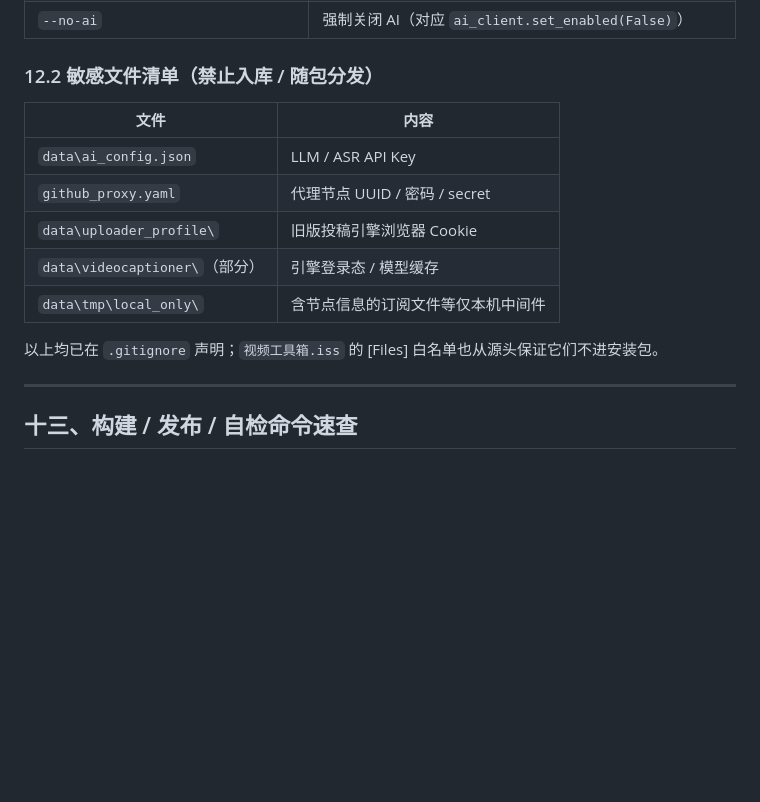
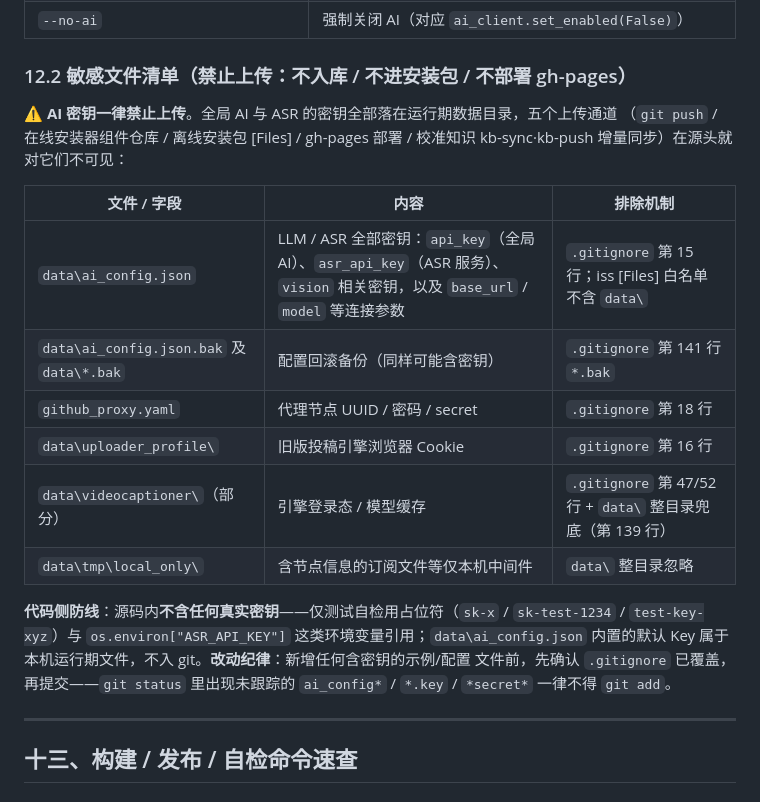
Before and after one commit to 09Th90/VideoToolbox, a Markdown page: docs/程序说明书.md, the part around the change. Drawn GitHub-style; blank space fills up the shorter version.

Commit message:
docs: 敏感文件清单强化为「禁止上传」并明确 AI 密钥字段与五个排除通道

```diff
--- a/docs/程序说明书.md
+++ b/docs/程序说明书.md
@@ -832,17 +832,26 @@
 | `PYTHONUTF8=1` / `PYTHONIOENCODING=utf-8` | 由 `configure_stdio_utf8()` 与启动器设置，保证中文路径与子进程输出不乱码 |
 | `--no-ai` | 强制关闭 AI（对应 `ai_client.set_enabled(False)`） |
 
-### 12.2 敏感文件清单（禁止入库 / 随包分发）
+### 12.2 敏感文件清单（禁止上传：不入库 / 不进安装包 / 不部署 gh-pages）
 
-| 文件 | 内容 |
-| --- | --- |
-| `data\ai_config.json` | LLM / ASR API Key |
-| `github_proxy.yaml` | 代理节点 UUID / 密码 / secret |
-| `data\uploader_profile\` | 旧版投稿引擎浏览器 Cookie |
-| `data\videocaptioner\`（部分） | 引擎登录态 / 模型缓存 |
-| `data\tmp\local_only\` | 含节点信息的订阅文件等仅本机中间件 |
+**⚠️ AI 密钥一律禁止上传**。全局 AI 与 ASR 的密钥全部落在运行期数据目录，五个上传通道
+（`git push` / 在线安装器组件仓库 / 离线安装包 [Files] / gh-pages 部署 / 校准知识
+kb-sync·kb-push 增量同步）在源头就对它们不可见：
 
-以上均已在 `.gitignore` 声明；`视频工具箱.iss` 的 [Files] 白名单也从源头保证它们不进安装包。
+| 文件 / 字段 | 内容 | 排除机制 |
+| --- | --- | --- |
+| `data\ai_config.json` | LLM / ASR 全部密钥：`api_key`（全局 AI）、`asr_api_key`（ASR 服务）、`vision` 相关密钥，以及 `base_url` / `model` 等连接参数 | `.gitignore` 第 15 行；iss [Files] 白名单不含 `data\` |
+| `data\ai_config.json.bak` 及 `data\*.bak` | 配置回滚备份（同样可能含密钥） | `.gitignore` 第 141 行 `*.bak` |
+| `github_proxy.yaml` | 代理节点 UUID / 密码 / secret | `.gitignore` 第 18 行 |
+| `data\uploader_profile\` | 旧版投稿引擎浏览器 Cookie | `.gitignore` 第 16 行 |
+| `data\videocaptioner\`（部分） | 引擎登录态 / 模型缓存 | `.gitignore` 第 47/52 行 + `data\` 整目录兜底（第 139 行） |
+| `data\tmp\local_only\` | 含节点信息的订阅文件等仅本机中间件 | `data\` 整目录忽略 |
+
+**代码侧防线**：源码内**不含任何真实密钥**——仅测试自检用占位符（`sk-x` / `sk-test-1234` /
+`test-key-xyz`）与 `os.environ["ASR_API_KEY"]` 这类环境变量引用；`data\ai_config.json`
+内置的默认 Key 属于本机运行期文件，不入 git。**改动纪律**：新增任何含密钥的示例/配置
+文件前，先确认 `.gitignore` 已覆盖，再提交——`git status` 里出现未跟踪的 `ai_config*` /
+`*.key` / `*secret*` 一律不得 `git add`。
 
 ---
 
```
